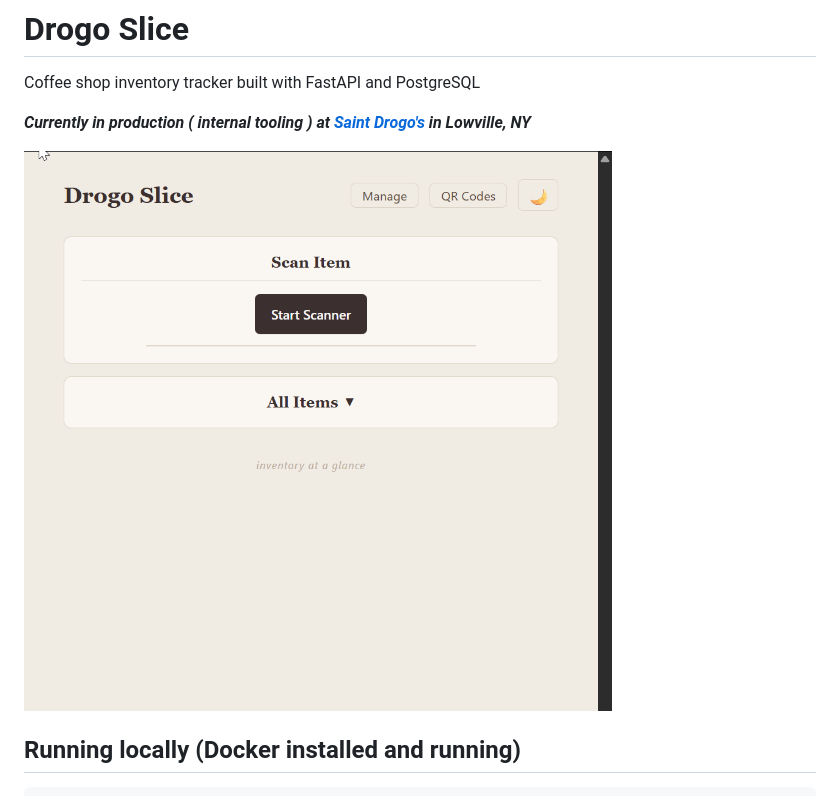
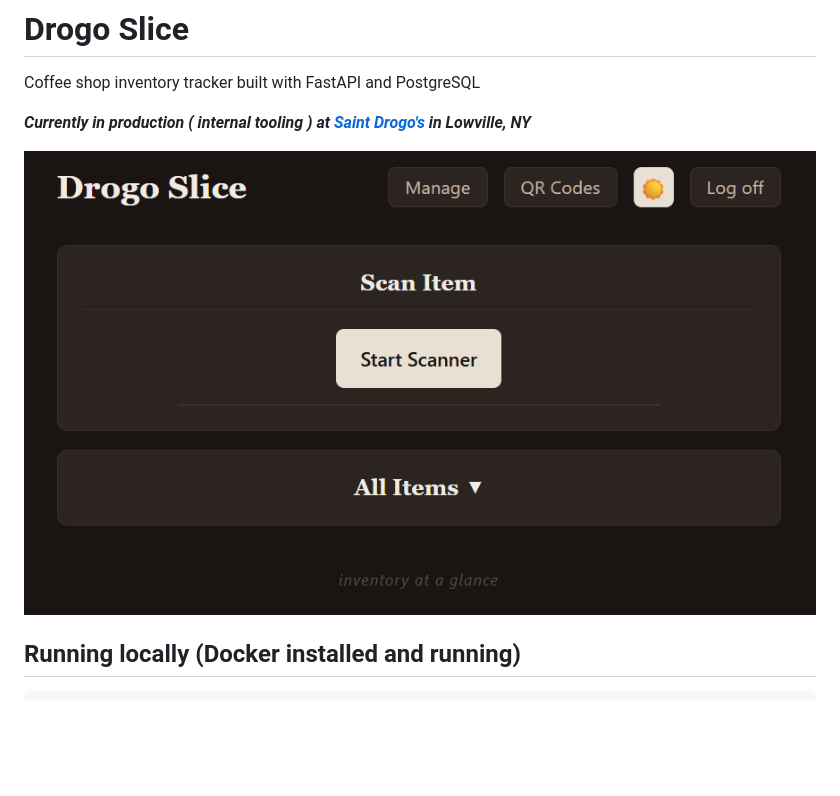
Before and after one commit to seanjesiolowski/drogo-slice, a Markdown page: README.md, the part around the change. Rendered like a GitHub page; pictures changed too: image.png (deleted), slice.png (added); blank space fills up the shorter version.

Commit message:
Swap the README screenshot for slice.png
The old image.png predated the header changes. slice.png shows the
current scanner page in dark mode, including the Log off control.

Also replaces the placeholder "alt text" with a description, since that
string is what a screen reader would have read aloud.

Co-Authored-By: Claude Opus 5 <noreply@anthropic.com>

```diff
--- a/README.md
+++ b/README.md
@@ -4,7 +4,7 @@ Coffee shop inventory tracker built with FastAPI and PostgreSQL
 
 ***Currently in production ( internal tooling ) at [Saint Drogo's](https://saintdrogoscoffee.com) in Lowville, NY***
 
-![alt text](image.png)
+![The Drogo Slice scanner page in dark mode](slice.png)
 
 
 ## Running locally (Docker installed and running)
```
